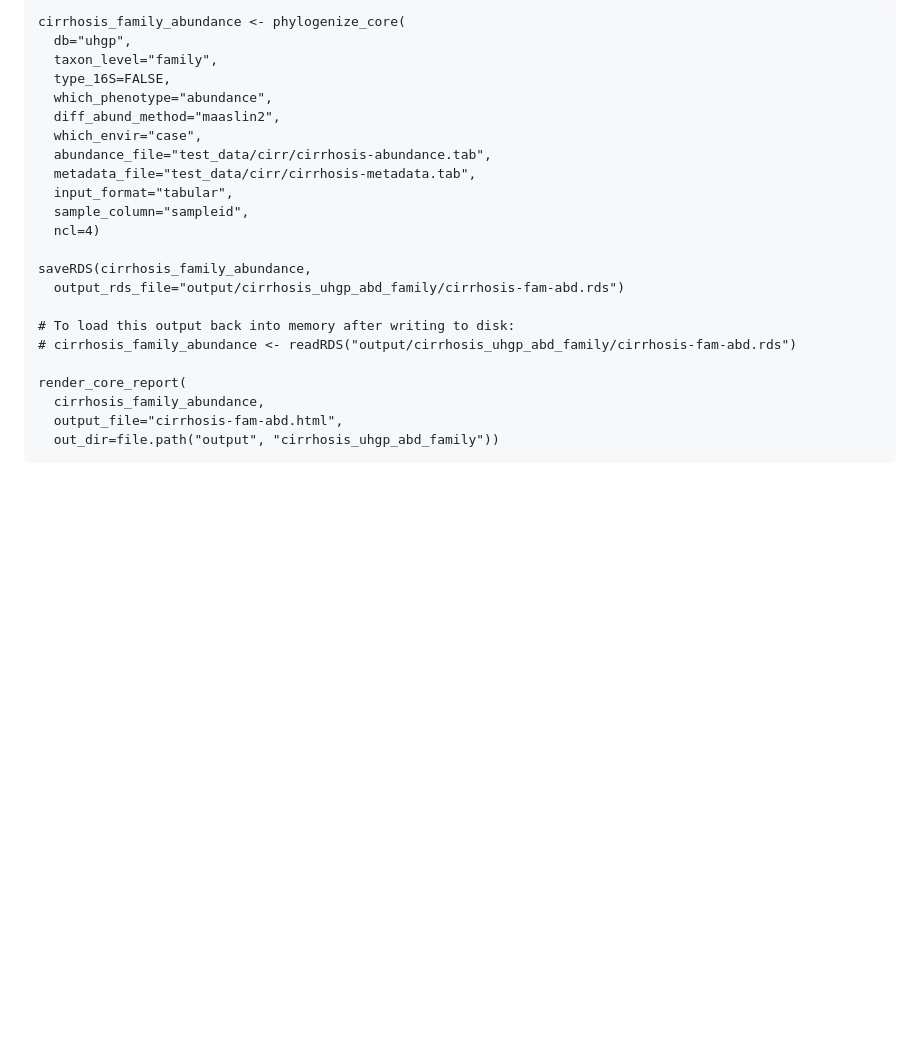
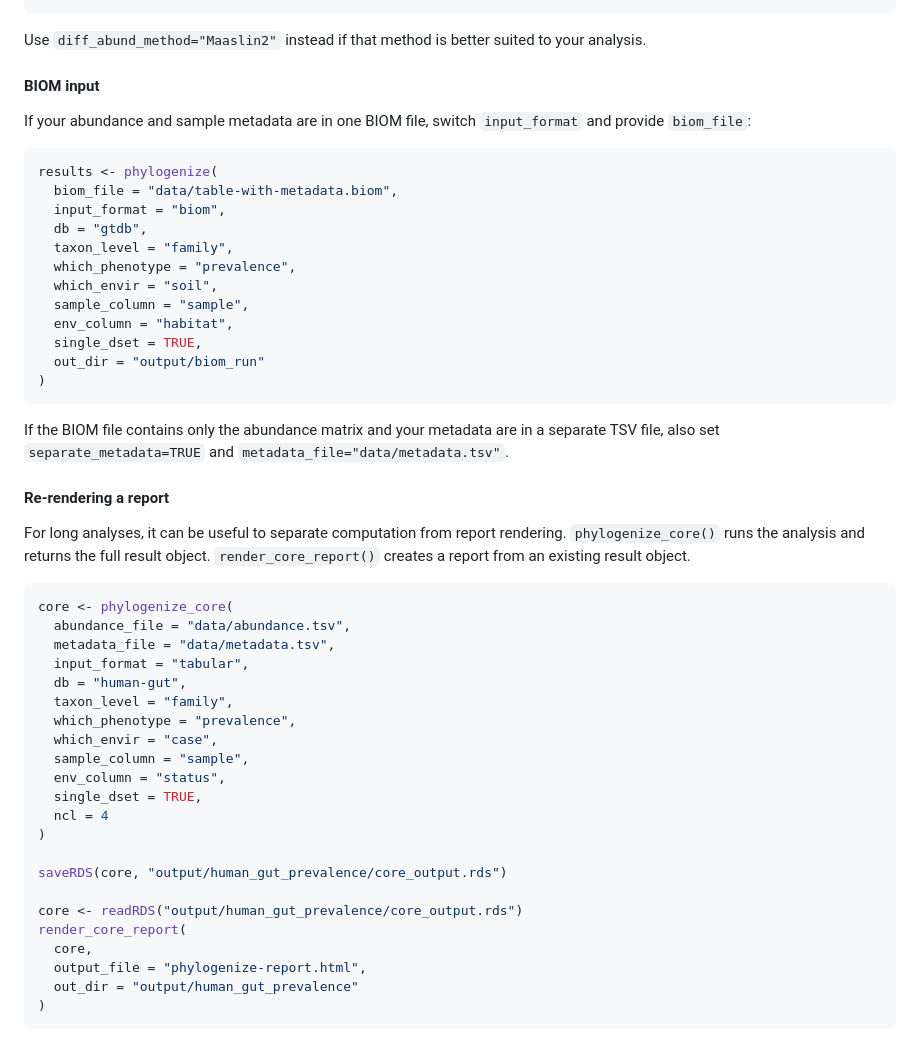
Before and after one commit to pbradleylab/phylogenize, a Markdown page: README.md, the part around one of its changes. Rendered like a GitHub page; blank space fills up the shorter version.

Commit message:
Update README run instructions

````diff
--- a/README.md
+++ b/README.md
@@ -151,25 +173,53 @@ You can also run just the analysis part of Phylogenize2 using the function `phyl
 ```
-cirrhosis_family_abundance <- phylogenize_core(
-  db="uhgp",
-  taxon_level="family",
-  type_16S=FALSE,
-  which_phenotype="abundance",
-  diff_abund_method="maaslin2",
-  which_envir="case",
-  abundance_file="test_data/cirr/cirrhosis-abundance.tab",
-  metadata_file="test_data/cirr/cirrhosis-metadata.tab",
-  input_format="tabular",
-  sample_column="sampleid",
-  ncl=4)
 
-saveRDS(cirrhosis_family_abundance,
-  output_rds_file="output/cirrhosis_uhgp_abd_family/cirrhosis-fam-abd.rds")
+Use `diff_abund_method="Maaslin2"` instead if that method is better suited to your analysis.
 
-# To load this output back into memory after writing to disk:
-# cirrhosis_family_abundance <- readRDS("output/cirrhosis_uhgp_abd_family/cirrhosis-fam-abd.rds")
+#### BIOM input
 
+If your abundance and sample metadata are in one BIOM file, switch `input_format` and provide `biom_file`:
+
+```r
+results <- phylogenize(
+  biom_file = "data/table-with-metadata.biom",
+  input_format = "biom",
+  db = "gtdb",
+  taxon_level = "family",
+  which_phenotype = "prevalence",
+  which_envir = "soil",
+  sample_column = "sample",
+  env_column = "habitat",
+  single_dset = TRUE,
+  out_dir = "output/biom_run"
+)
+```
+
+If the BIOM file contains only the abundance matrix and your metadata are in a separate TSV file, also set `separate_metadata=TRUE` and `metadata_file="data/metadata.tsv"`.
+
+#### Re-rendering a report
+
+For long analyses, it can be useful to separate computation from report rendering. `phylogenize_core()` runs the analysis and returns the full result object. `render_core_report()` creates a report from an existing result object.
+
+```r
+core <- phylogenize_core(
+  abundance_file = "data/abundance.tsv",
+  metadata_file = "data/metadata.tsv",
+  input_format = "tabular",
+  db = "human-gut",
+  taxon_level = "family",
+  which_phenotype = "prevalence",
+  which_envir = "case",
+  sample_column = "sample",
+  env_column = "status",
+  single_dset = TRUE,
+  ncl = 4
+)
+
+saveRDS(core, "output/human_gut_prevalence/core_output.rds")
+
+core <- readRDS("output/human_gut_prevalence/core_output.rds")
 render_core_report(
-  cirrhosis_family_abundance,
-  output_file="cirrhosis-fam-abd.html",
-  out_dir=file.path("output", "cirrhosis_uhgp_abd_family"))
+  core,
+  output_file = "phylogenize-report.html",
+  out_dir = "output/human_gut_prevalence"
+)
 ```
````
Also changed, not shown: other parts of README.md (+94 -40 lines).
